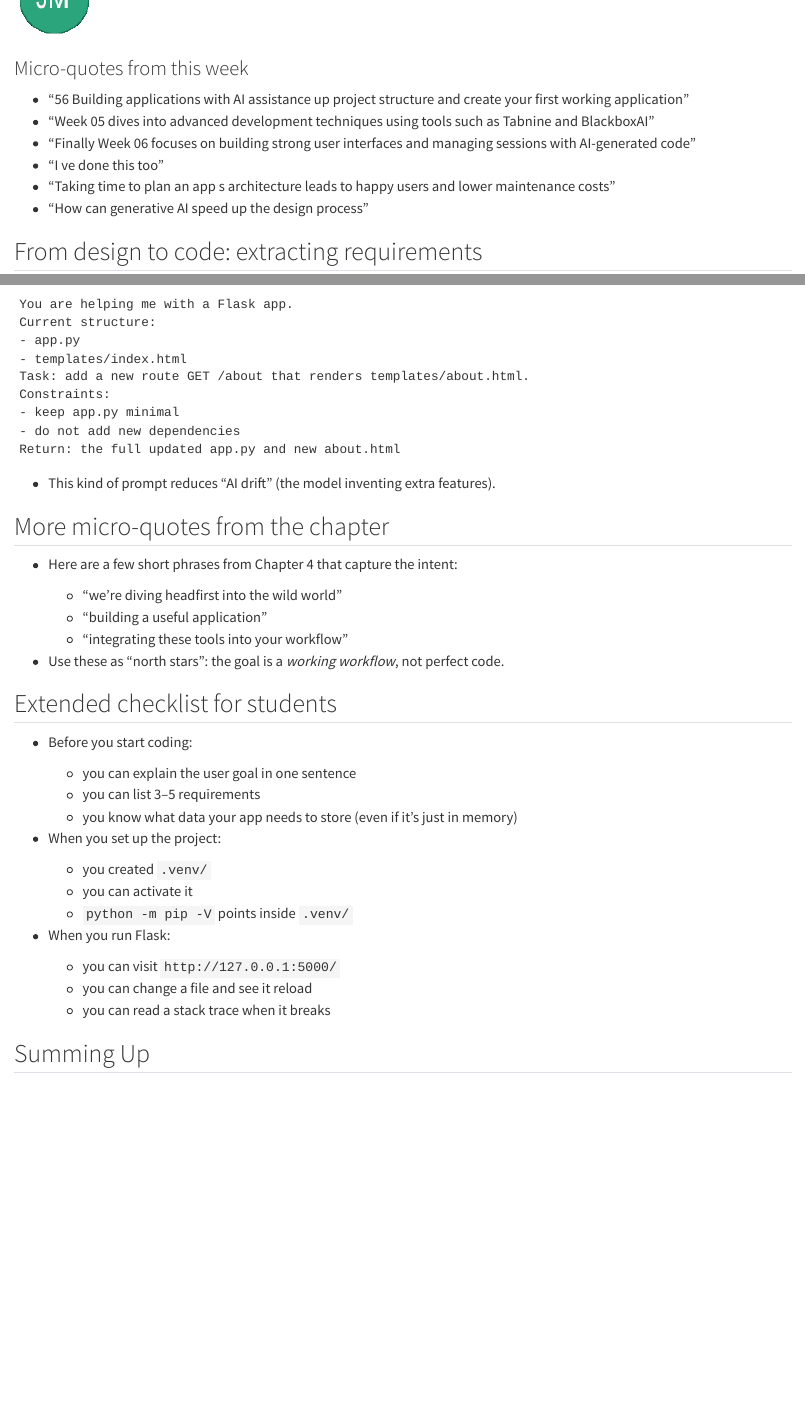
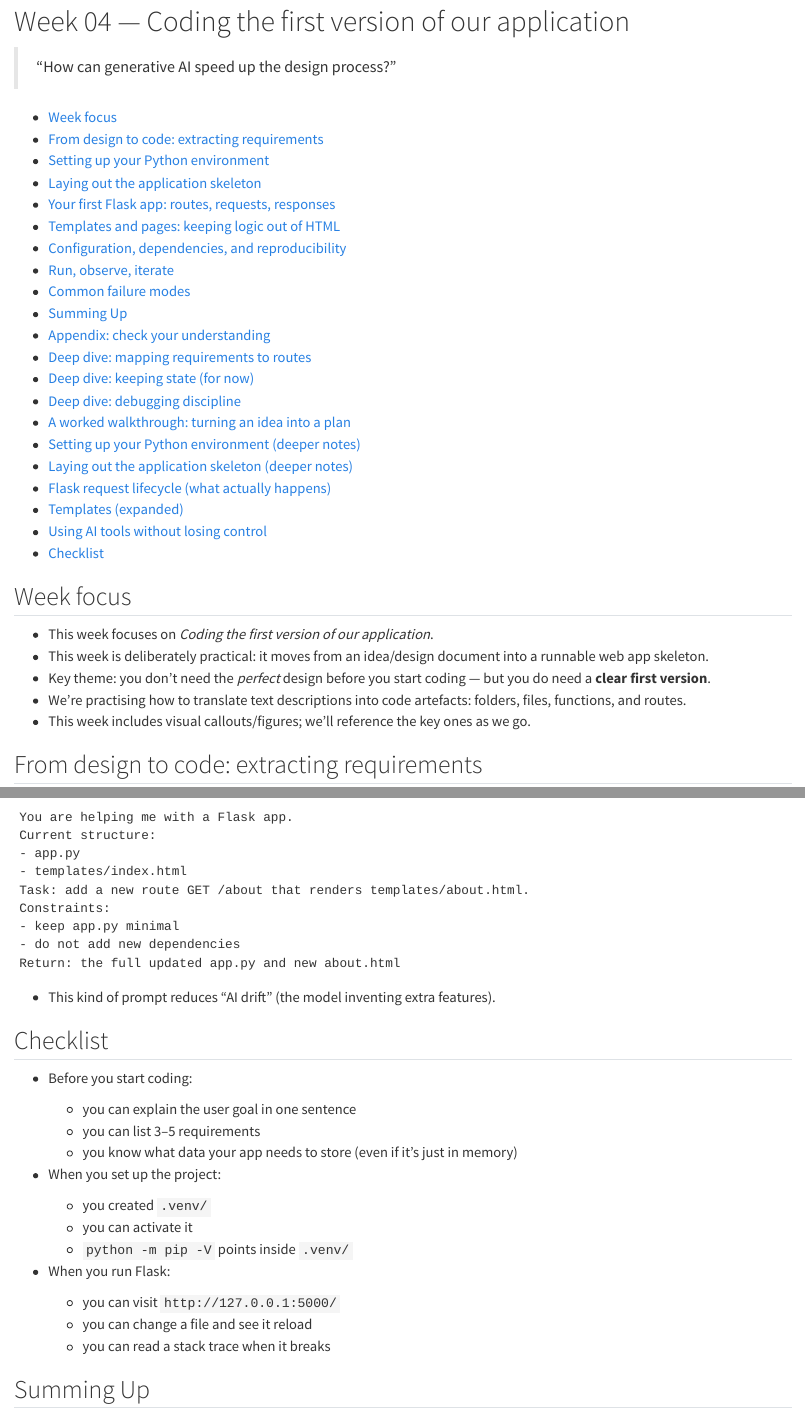
Before and after one commit to SQ4014-2025/website, a Quarto document (notes/notes_4.qmd): the page in a window 1100 px wide, from 580 px down before the commit and from 10 px down after it, and a second part further down, joined at a grey line. Rendered offline with R 4.5, knitr and Pandoc in place of Quarto, with nearby package versions.

Commit message:
Update Week 04 notes and related files; replace outdated images, refine content structure, and enhance clarity of requirements and project setup instructions.

```diff
--- a/notes/notes_4.qmd
+++ b/notes/notes_4.qmd
@@ -1,4 +1,7 @@
 # Week 04 — Coding the first version of our application
+
+> "How can generative AI speed up the design process?"
+
 
 -   [Week focus](#week-focus)
 -   [From design to code: extracting requirements](#from-design-to-code-extracting-requirements)
@@ -10,6 +13,17 @@
 -   [Run, observe, iterate](#run-observe-iterate)
 -   [Common failure modes](#common-failure-modes)
 -   [Summing Up](#summing-up)
+-   [Appendix: check your understanding](#appendix-check-your-understanding)
+-   [Deep dive: mapping requirements to routes](#deep-dive-mapping-requirements-to-routes)
+-   [Deep dive: keeping state (for now)](#deep-dive-keeping-state-for-now)
+-   [Deep dive: debugging discipline](#deep-dive-debugging-discipline)
+-   [A worked walkthrough: turning an idea into a plan](#a-worked-walkthrough-turning-the-week-into-a-plan)
+-   [Setting up your Python environment (deeper notes)](#setting-up-your-python-environment-deeper-notes)
+-   [Laying out the application skeleton (deeper notes)](#laying-out-the-application-skeleton-deeper-notes)
+-   [Flask request lifecycle (what actually happens)](#flask-request-lifecycle-what-actually-happens)
+-   [Templates (expanded)](#templates-expanded)
+-   [Using AI tools without losing control](#using-ai-tools-without-losing-control)
+-   [Checklist](#checklist)
 
 ## Week focus {#week-focus}
 
@@ -18,17 +32,6 @@
 -   Key theme: you don’t need the *perfect* design before you start coding — but you do need a **clear first version**.
 -   We’re practising how to translate text descriptions into code artefacts: folders, files, functions, and routes.
 -   This week includes visual callouts/figures; we'll reference the key ones as we go.
-
-![](images/week_04/fig_01.png)
-
-### Micro-quotes from this week
-
--   "56 Building applications with AI assistance up project structure and create your first working application"
--   "Week 05 dives into advanced development techniques using tools such as Tabnine and BlackboxAI"
--   "Finally Week 06 focuses on building strong user interfaces and managing sessions with AI-generated code"
--   "I ve done this too"
--   "Taking time to plan an app s architecture leads to happy users and lower maintenance costs"
--   "How can generative AI speed up the design process"
 
 ## From design to code: extracting requirements {#from-design-to-code-extracting-requirements}
 
@@ -466,17 +453,7 @@
 
 -   This kind of prompt reduces “AI drift” (the model inventing extra features).
 
-## More micro-quotes from the chapter {#more-micro-quotes-from-the-chapter}
-
--   Here are a few short phrases from Chapter 4 that capture the intent:
-
-    -   "we’re diving headfirst into the wild world"
-    -   "building a useful application"
-    -   "integrating these tools into your workflow"
-
--   Use these as “north stars”: the goal is a *working workflow*, not perfect code.
-
-## Extended checklist for students {#extended-checklist-for-students}
+## Checklist {#checklist}
 
 -   Before you start coding:
 
```
Also changed, not shown: docs/search.json, notes/notes_4.qmd (24 more changed lines), 5 other files.
